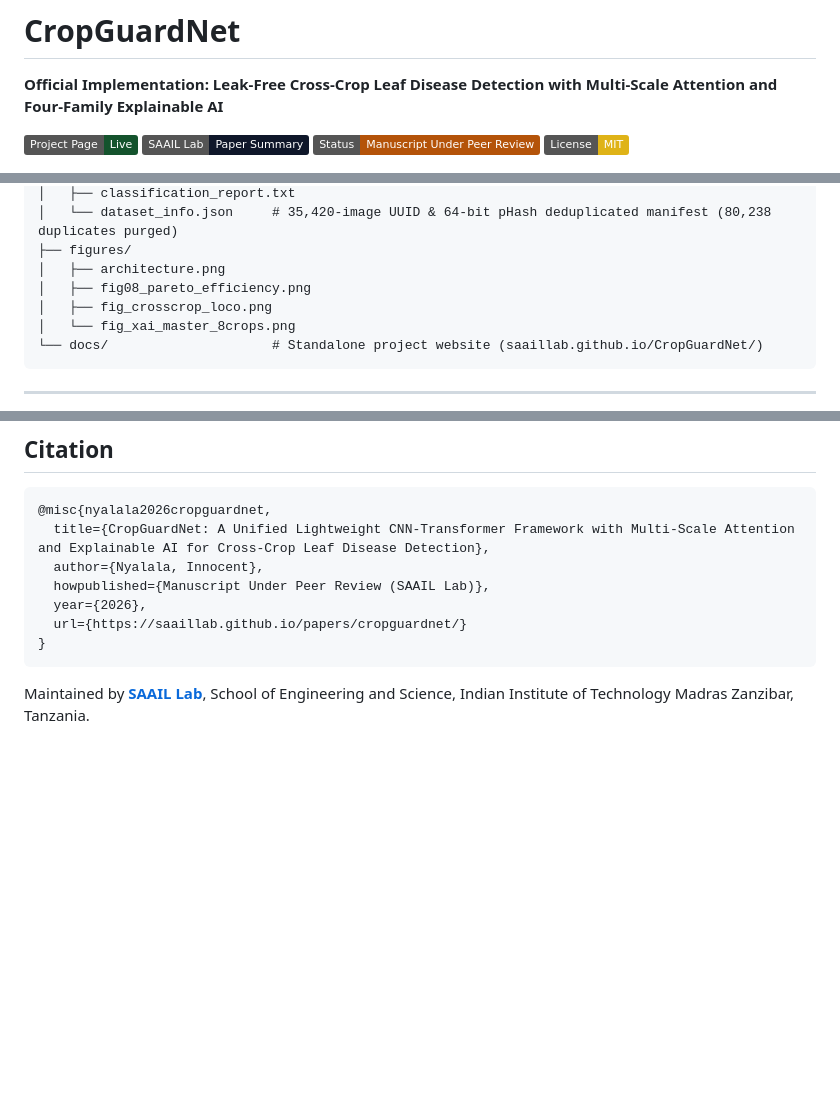
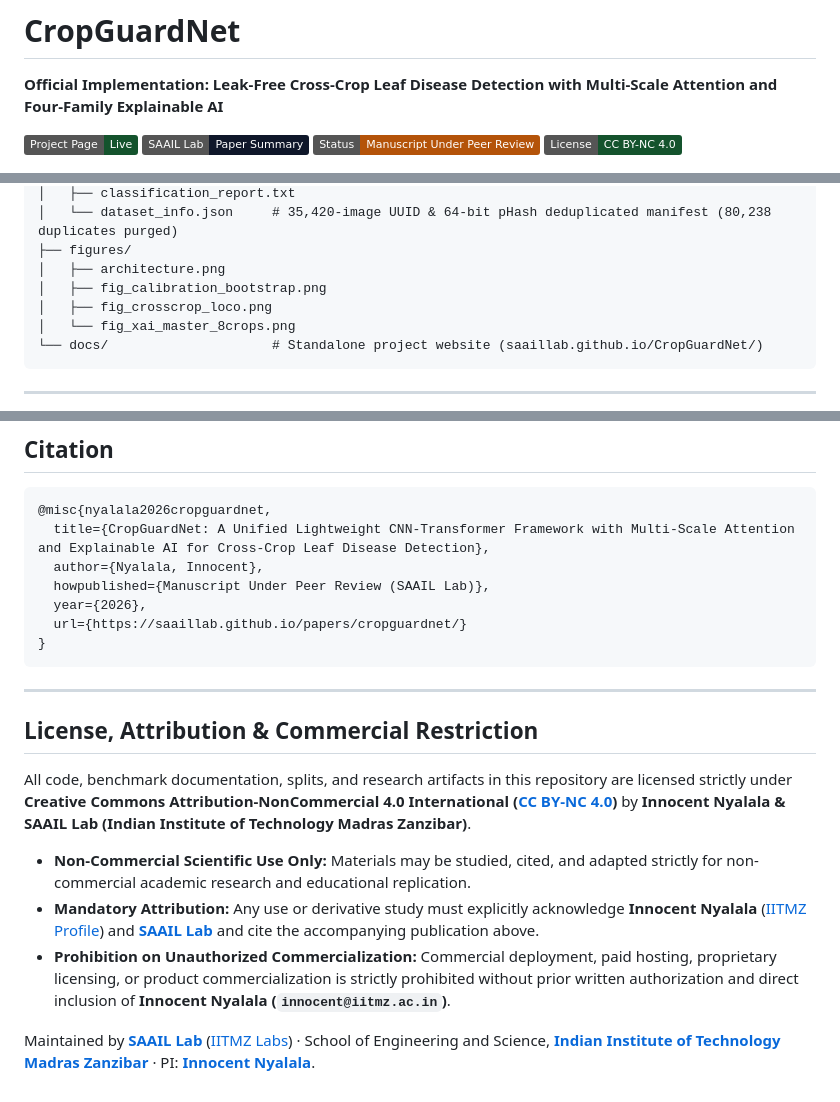
Before and after one commit to saaillab/CropGuardNet, a Markdown page: README.md, 3 parts joined by grey strips. GitHub-like rendering; badges without logos; blank space fills up the shorter version.

Commit message:
Switch license to CC BY-NC 4.0, replace 2-dot Pareto plot with calibration bootstrap, and sync project page

````diff
--- a/README.md
+++ b/README.md
@@ -5,7 +5,7 @@
 [![Paper Project Page](https://img.shields.io/badge/Project%20Page-Live-14532d)](https://saaillab.github.io/CropGuardNet/)
 [![SAAIL Lab Archive](https://img.shields.io/badge/SAAIL%20Lab-Paper%20Summary-0f172a)](https://saaillab.github.io/papers/cropguardnet/)
 [![Status](https://img.shields.io/badge/Status-Manuscript%20Under%20Peer%20Review-b45309)](https://saaillab.github.io/papers/cropguardnet/)
-[![License: MIT](https://img.shields.io/badge/License-MIT-yellow.svg)](LICENSE)
+[![License: CC BY-NC 4.0](https://img.shields.io/badge/License-CC_BY--NC_4.0-14532d.svg)](LICENSE)
 
 ![CropGuardNet Unified CNN-Transformer Architecture](figures/architecture.png)
 
@@ -91,7 +91,7 @@ CropGuardNet/
 │   └── dataset_info.json     # 35,420-image UUID & 64-bit pHash deduplicated manifest (80,238 duplicates purged)
 ├── figures/
 │   ├── architecture.png
-│   ├── fig08_pareto_efficiency.png
+│   ├── fig_calibration_bootstrap.png
 │   ├── fig_crosscrop_loco.png
 │   └── fig_xai_master_8crops.png
 └── docs/                     # Standalone project website (saaillab.github.io/CropGuardNet/)
@@ -129,4 +129,14 @@ python main.py --mode train --model cropguardnet
 }
 ```
 
-Maintained by **[SAAIL Lab](https://saaillab.github.io/)**, School of Engineering and Science, Indian Institute of Technology Madras Zanzibar, Tanzania.
+---
+
+## License, Attribution & Commercial Restriction
+
+All code, benchmark documentation, splits, and research artifacts in this repository are licensed strictly under **Creative Commons Attribution-NonCommercial 4.0 International ([CC BY-NC 4.0](LICENSE))** by **Innocent Nyalala & SAAIL Lab (Indian Institute of Technology Madras Zanzibar)**.
+
+- **Non-Commercial Scientific Use Only:** Materials may be studied, cited, and adapted strictly for non-commercial academic research and educational replication.
+- **Mandatory Attribution:** Any use or derivative study must explicitly acknowledge **Innocent Nyalala** ([IITMZ Profile](https://www.iitmz.ac.in/schools/engineering-and-science/faculty/prof-innocent-nyalala)) and **[SAAIL Lab](https://saaillab.github.io/)** and cite the accompanying publication above.
+- **Prohibition on Unauthorized Commercialization:** Commercial deployment, paid hosting, proprietary licensing, or product commercialization is strictly prohibited without prior written authorization and direct inclusion of **Innocent Nyalala (`innocent@iitmz.ac.in`)**.
+
+Maintained by **[SAAIL Lab](https://saaillab.github.io/)** ([IITMZ Labs](https://www.iitmz.ac.in/labs)) · School of Engineering and Science, **[Indian Institute of Technology Madras Zanzibar](https://www.iitmz.ac.in/)** · PI: **[Innocent Nyalala](https://www.iitmz.ac.in/schools/engineering-and-science/faculty/prof-innocent-nyalala)**.
````
Also changed, not shown: docs/assets/fig08_pareto_efficiency.png (deleted), docs/assets/fig_calibration_bootstrap.png (added), figures/fig08_pareto_efficiency.png (deleted), figures/fig_calibration_bootstrap.png (added), 3 other files.
